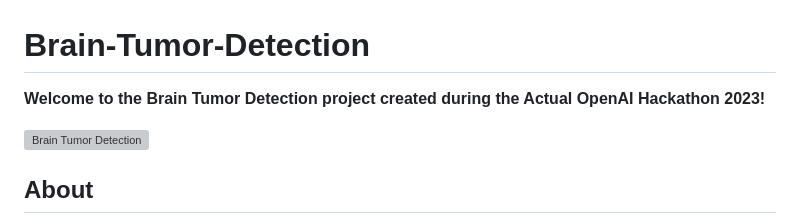
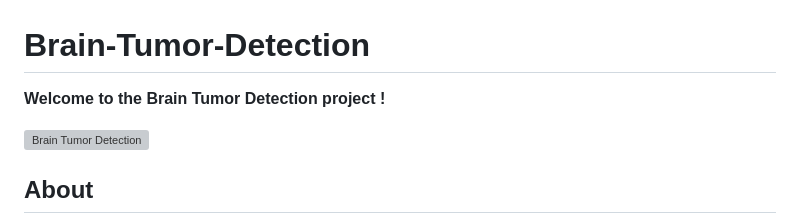
Before and after one commit to Dev-Dynammo/Brain-Tumor-Detection, a Markdown page: README.md, the part around the change. GitHub-like rendering; grey boxes are pictures that could not be loaded.

```diff
--- a/README.md
+++ b/README.md
@@ -1,6 +1,6 @@
 # Brain-Tumor-Detection
 
-**Welcome to the Brain Tumor Detection project created during the Actual OpenAI Hackathon 2023!**
+**Welcome to the Brain Tumor Detection project !**
 
 ![Brain Tumor Detection](https://miro.medium.com/v2/resize:fit:1200/1*aSC3odScNMyz7Y6MZvqJ1Q.jpeg)
 
```
